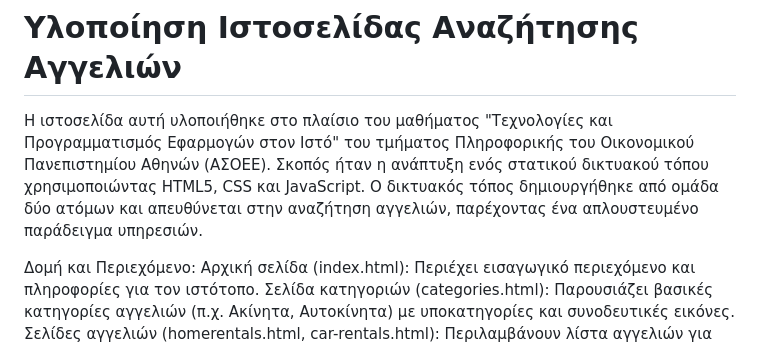
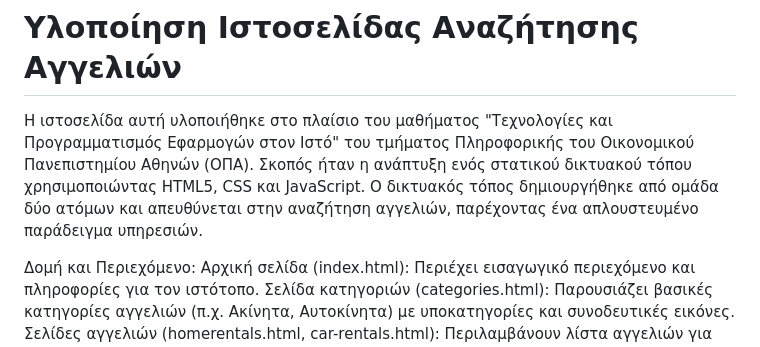
Before and after one commit to dtrovia/Web_Development, a Markdown page: README.md, the part around the change. Rendered like a GitHub page.

```diff
--- a/README.md
+++ b/README.md
@@ -25,7 +25,7 @@ Use of HTML5 input validation and the Constraint Validation API for input data v
 The final website is fully functional, static, and provides a comprehensive classified ads search experience, emphasizing structure, aesthetics, and adaptability to different devices.
 
 # Υλοποίηση Ιστοσελίδας Αναζήτησης Αγγελιών
-Η ιστοσελίδα αυτή υλοποιήθηκε στο πλαίσιο του μαθήματος "Τεχνολογίες και Προγραμματισμός Εφαρμογών στον Ιστό" του τμήματος Πληροφορικής του Οικονομικού Πανεπιστημίου Αθηνών (ΑΣΟΕΕ). Σκοπός ήταν η ανάπτυξη ενός στατικού δικτυακού τόπου χρησιμοποιώντας HTML5, CSS και JavaScript. Ο δικτυακός τόπος δημιουργήθηκε από ομάδα δύο ατόμων και απευθύνεται στην αναζήτηση αγγελιών, παρέχοντας ένα απλουστευμένο παράδειγμα υπηρεσιών.
+Η ιστοσελίδα αυτή υλοποιήθηκε στο πλαίσιο του μαθήματος "Τεχνολογίες και Προγραμματισμός Εφαρμογών στον Ιστό" του τμήματος Πληροφορικής του Οικονομικού Πανεπιστημίου Αθηνών (ΟΠΑ). Σκοπός ήταν η ανάπτυξη ενός στατικού δικτυακού τόπου χρησιμοποιώντας HTML5, CSS και JavaScript. Ο δικτυακός τόπος δημιουργήθηκε από ομάδα δύο ατόμων και απευθύνεται στην αναζήτηση αγγελιών, παρέχοντας ένα απλουστευμένο παράδειγμα υπηρεσιών.
 
 Δομή και Περιεχόμενο:
 Αρχική σελίδα (index.html): Περιέχει εισαγωγικό περιεχόμενο και πληροφορίες για τον ιστότοπο.
```
